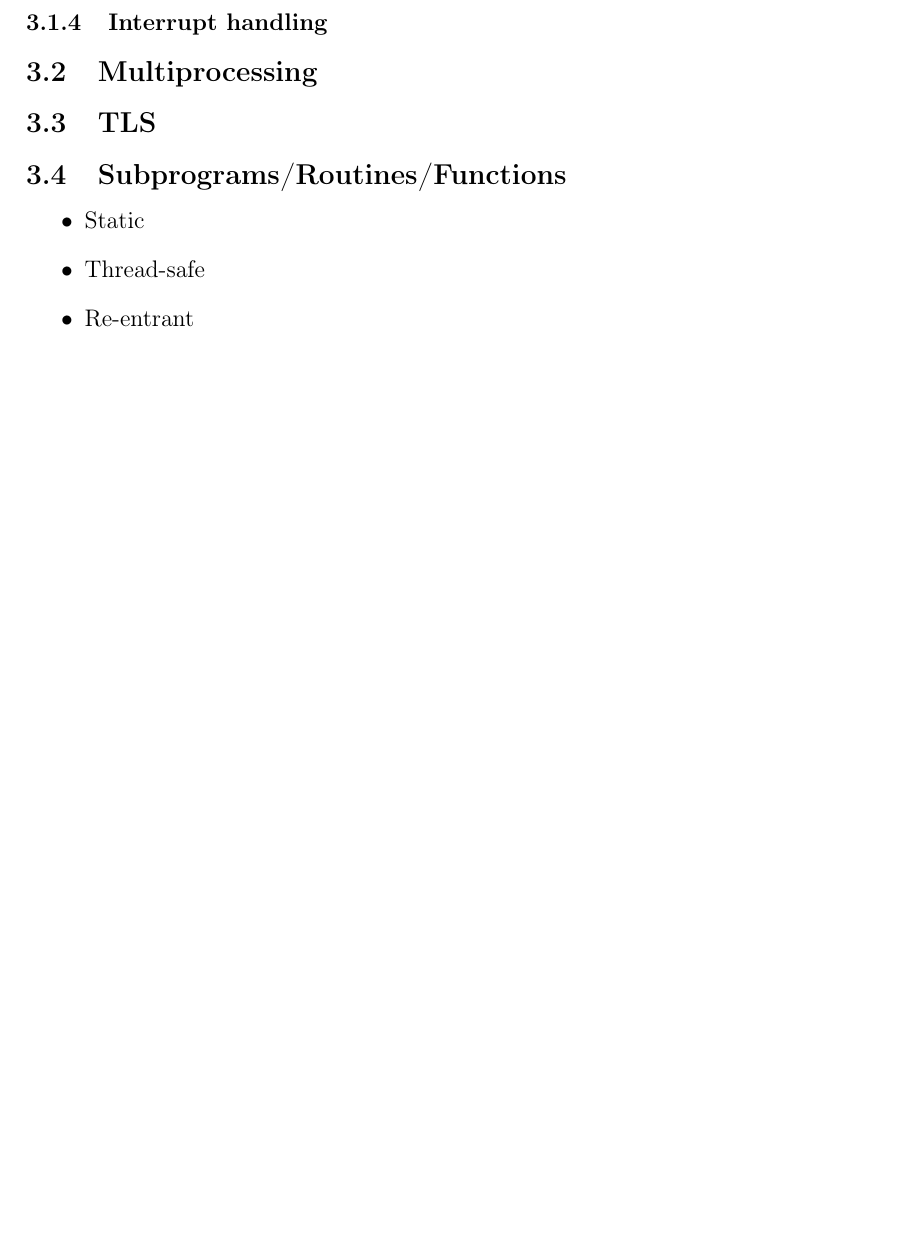
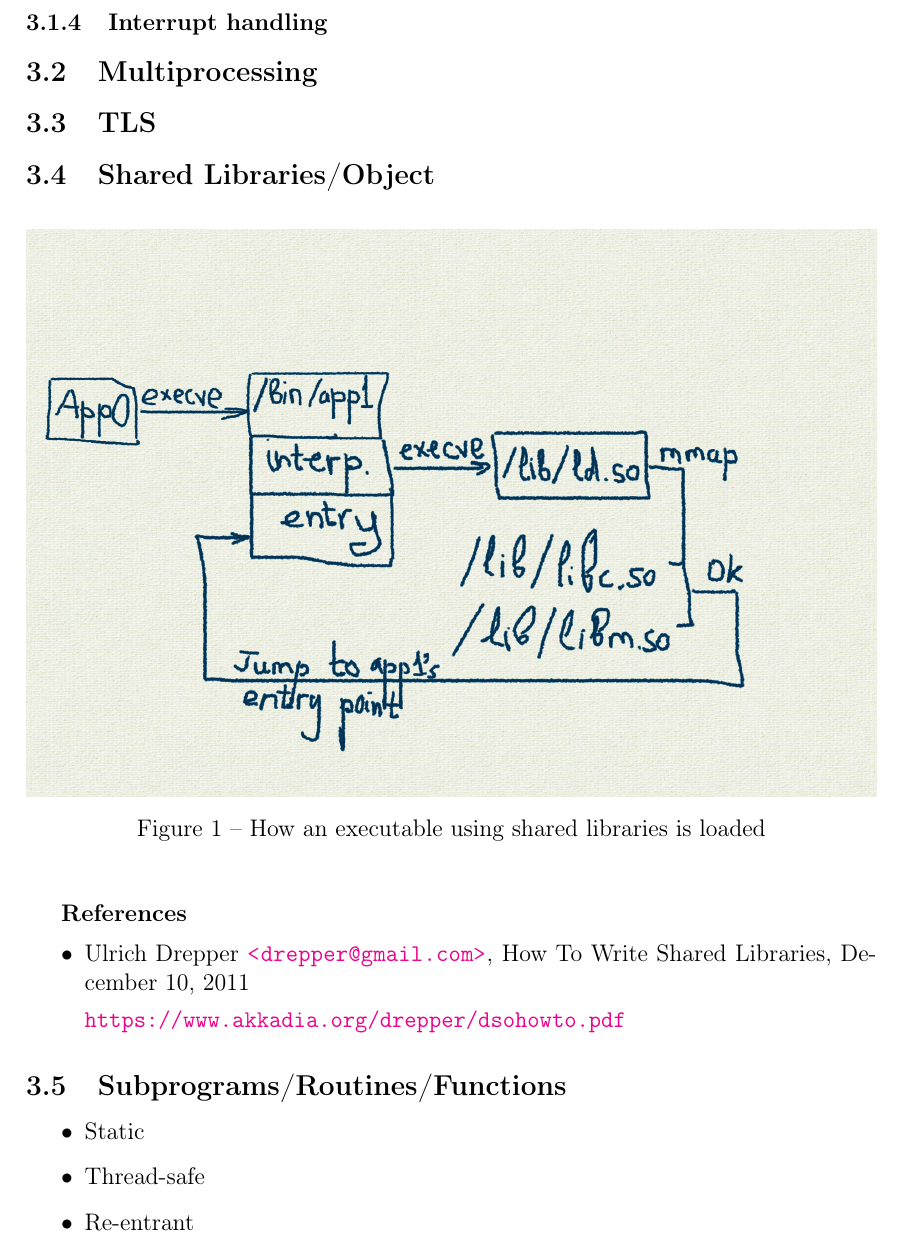
Before and after one commit to eremin-ev/cs-idx, a LaTeX paper (cs-idx.tex): part of page 2 of 10 before the commit and part of page 3 of 11 after it, cut so that both start at the same text, the shorter picture padded with empty space. Compiled offline with pdfLaTeX.

Commit message:
cs-ids: how an executable using shared libraries is loaded

```diff
--- a/cs-idx.tex
+++ b/cs-idx.tex
@@ -117,6 +117,27 @@ List of people who asked right questions.
 \subsection{Multiprocessing}
 
 \subsection{TLS}
+
+\subsection{Shared Libraries/Object}
+
+\begin{figure}[H]
+\begin{center}
+\includegraphics[width=1\textwidth]{png/ld.so.png}
+\caption{How an executable using shared libraries is
+loaded}\label{fig.execve-ld.so}
+\end{center}
+\end{figure}
+
+\textbf{References}
+
+\begin{itemize}
+\item Ulrich Drepper \url{<drepper@gmail.com>},
+      How To Write Shared Libraries,
+      December 10, 2011
+
+      \url{https://www.akkadia.org/drepper/dsohowto.pdf}
+
+\end{itemize}
 
 \subsection{Subprograms/Routines/Functions}
 
```
Also changed, not shown: png/ld.so.png (added), 1 other file.
